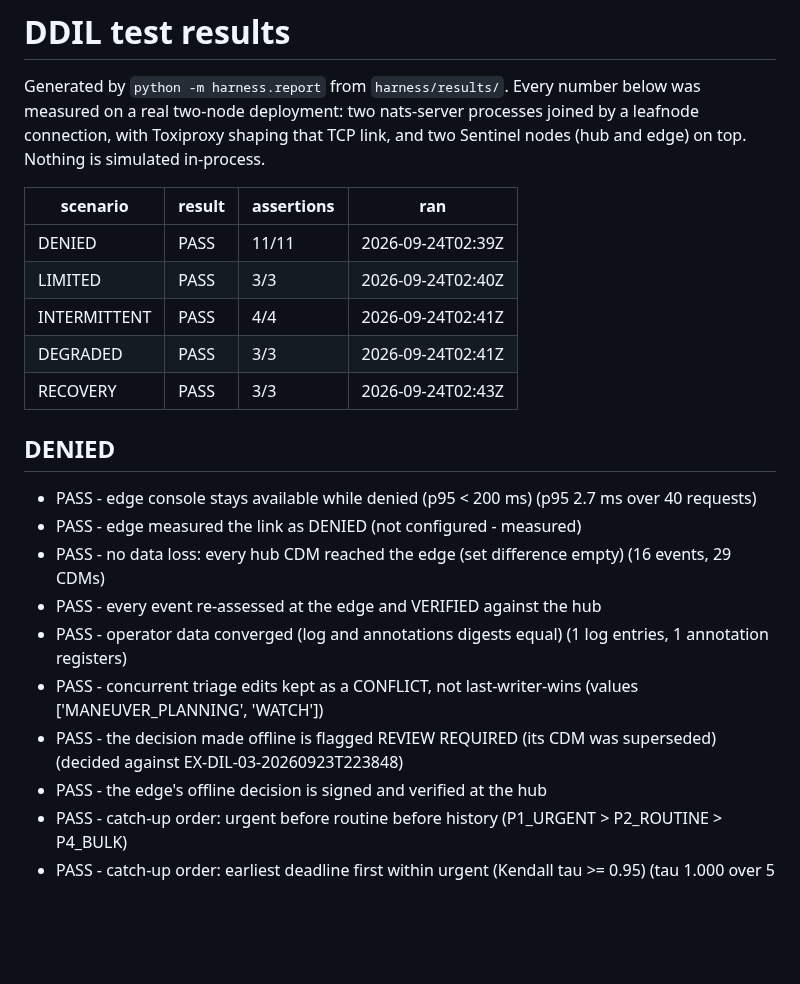
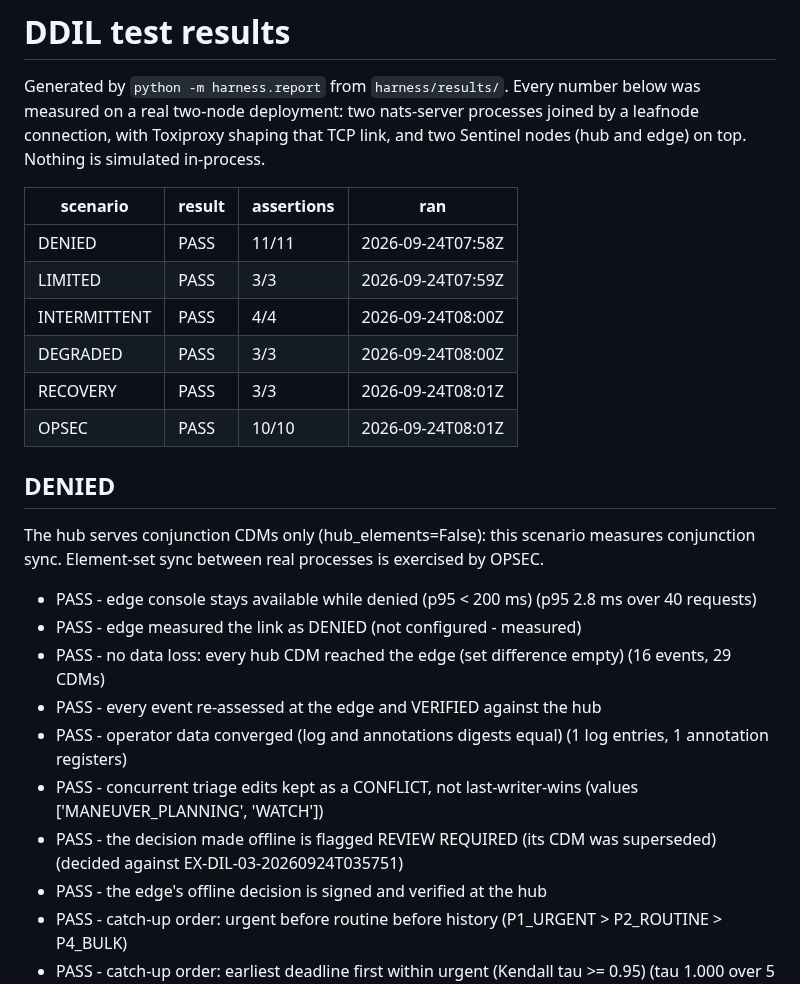
Before and after one commit to anonymous-kinda/sentinel, a Markdown page: docs/ddil-results.md, the part around one of its changes. GitHub-like rendering; blank space fills up the shorter version.

```diff
--- a/docs/ddil-results.md
+++ b/docs/ddil-results.md
@@ -7,21 +7,24 @@ two Sentinel nodes (hub and edge) on top. Nothing is simulated in-process.
 
 | scenario | result | assertions | ran |
 |---|---|---|---|
-| DENIED | PASS | 11/11 | 2026-09-24T02:39Z |
-| LIMITED | PASS | 3/3 | 2026-09-24T02:40Z |
-| INTERMITTENT | PASS | 4/4 | 2026-09-24T02:41Z |
-| DEGRADED | PASS | 3/3 | 2026-09-24T02:41Z |
-| RECOVERY | PASS | 3/3 | 2026-09-24T02:43Z |
+| DENIED | PASS | 11/11 | 2026-09-24T07:58Z |
+| LIMITED | PASS | 3/3 | 2026-09-24T07:59Z |
+| INTERMITTENT | PASS | 4/4 | 2026-09-24T08:00Z |
+| DEGRADED | PASS | 3/3 | 2026-09-24T08:00Z |
+| RECOVERY | PASS | 3/3 | 2026-09-24T08:01Z |
+| OPSEC | PASS | 10/10 | 2026-09-24T08:01Z |
 
 ## DENIED
 
-- PASS - edge console stays available while denied (p95 < 200 ms) (p95 2.7 ms over 40 requests)
+The hub serves conjunction CDMs only (hub_elements=False): this scenario measures conjunction sync. Element-set sync between real processes is exercised by OPSEC.
+
+- PASS - edge console stays available while denied (p95 < 200 ms) (p95 2.8 ms over 40 requests)
 - PASS - edge measured the link as DENIED (not configured - measured)
 - PASS - no data loss: every hub CDM reached the edge (set difference empty) (16 events, 29 CDMs)
 - PASS - every event re-assessed at the edge and VERIFIED against the hub
 - PASS - operator data converged (log and annotations digests equal) (1 log entries, 1 annotation registers)
 - PASS - concurrent triage edits kept as a CONFLICT, not last-writer-wins (values ['MANEUVER_PLANNING', 'WATCH'])
-- PASS - the decision made offline is flagged REVIEW REQUIRED (its CDM was superseded) (decided against EX-DIL-03-20260923T223848)
+- PASS - the decision made offline is flagged REVIEW REQUIRED (its CDM was superseded) (decided against EX-DIL-03-20260924T035751)
 - PASS - the edge's offline decision is signed and verified at the hub
 - PASS - catch-up order: urgent before routine before history (P1_URGENT > P2_ROUTINE > P4_BULK)
 - PASS - catch-up order: earliest deadline first within urgent (Kendall tau >= 0.95) (tau 1.000 over 5 records)
```
Also changed, not shown: other parts of docs/ddil-results.md (+50 -15 lines).
